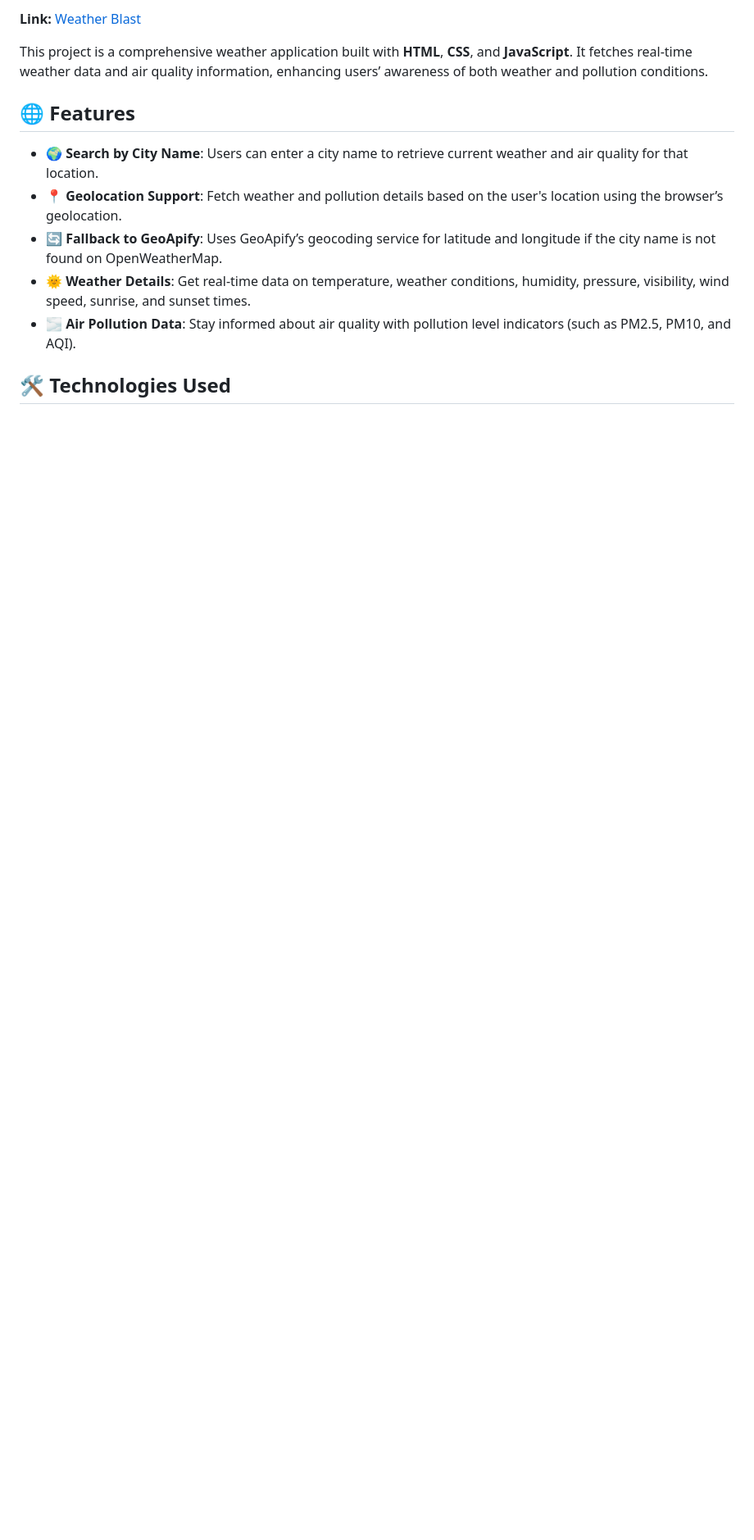
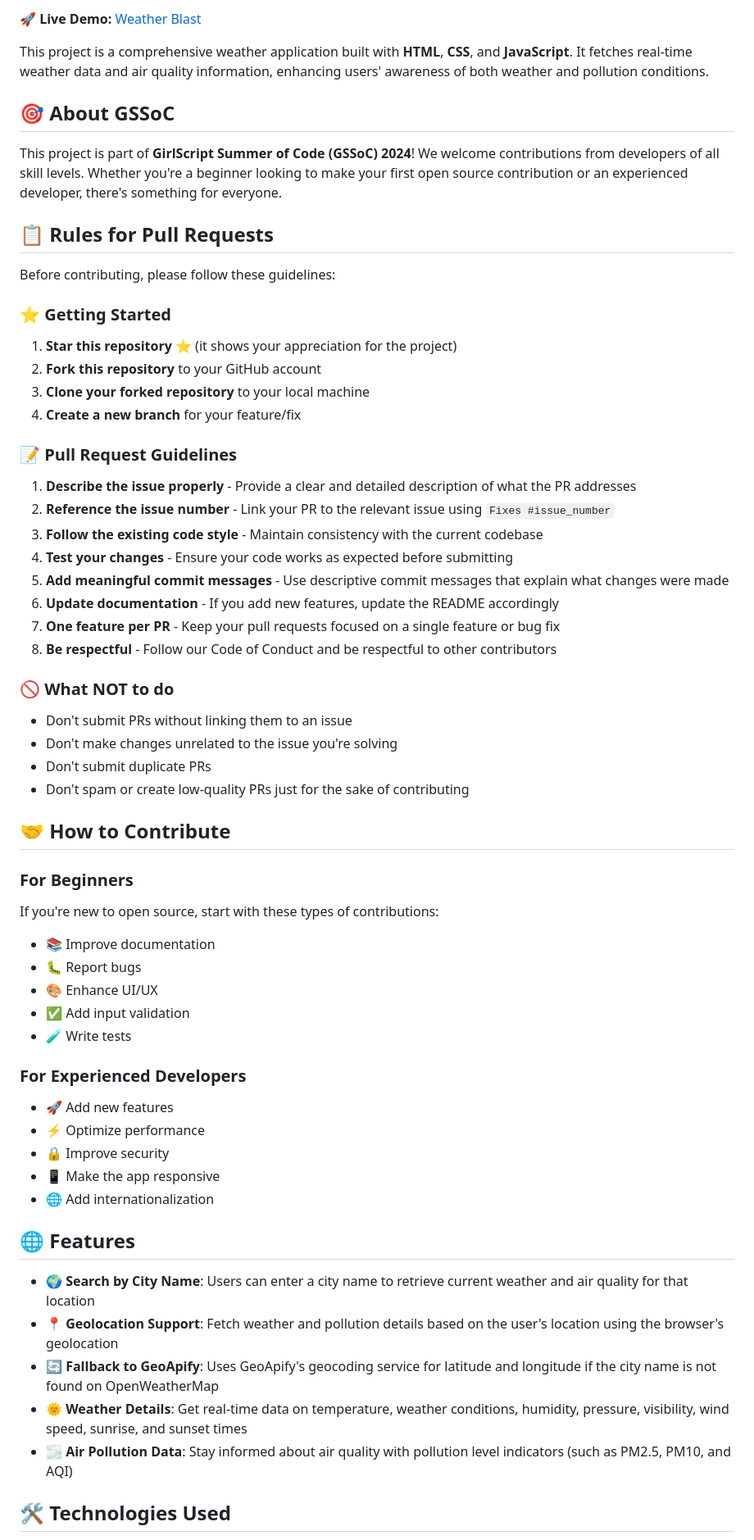
Before and after one commit to komalsathvik/Weather-Blast, a Markdown page: README.md, the part around one of its changes. Shown at 82% size. Drawn GitHub-style; blank space fills up the shorter version.

```diff
--- a/README.md
+++ b/README.md
@@ -3,15 +7,62 @@
 
-**Link:** [Weather Blast](https://weather-blast.netlify.app/)
+**🚀 Live Demo:** [Weather Blast](https://weather-blast.netlify.app/)
 
-This project is a comprehensive weather application built with **HTML**, **CSS**, and **JavaScript**. It fetches real-time weather data and air quality information, enhancing users’ awareness of both weather and pollution conditions.
+This project is a comprehensive weather application built with **HTML**, **CSS**, and **JavaScript**. It fetches real-time weather data and air quality information, enhancing users' awareness of both weather and pollution conditions.
+
+## 🎯 About GSSoC
+
+This project is part of **GirlScript Summer of Code (GSSoC) 2024**! We welcome contributions from developers of all skill levels. Whether you're a beginner looking to make your first open source contribution or an experienced developer, there's something for everyone.
+
+## 📋 Rules for Pull Requests
+
+Before contributing, please follow these guidelines:
+
+### ⭐ Getting Started
+1. **Star this repository** ⭐ (it shows your appreciation for the project)
+2. **Fork this repository** to your GitHub account
+3. **Clone your forked repository** to your local machine
+4. **Create a new branch** for your feature/fix
+
+### 📝 Pull Request Guidelines
+1. **Describe the issue properly** - Provide a clear and detailed description of what the PR addresses
+2. **Reference the issue number** - Link your PR to the relevant issue using `Fixes #issue_number`
+3. **Follow the existing code style** - Maintain consistency with the current codebase
+4. **Test your changes** - Ensure your code works as expected before submitting
+5. **Add meaningful commit messages** - Use descriptive commit messages that explain what changes were made
+6. **Update documentation** - If you add new features, update the README accordingly
+7. **One feature per PR** - Keep your pull requests focused on a single feature or bug fix
+8. **Be respectful** - Follow our Code of Conduct and be respectful to other contributors
+
+### 🚫 What NOT to do
+- Don't submit PRs without linking them to an issue
+- Don't make changes unrelated to the issue you're solving
+- Don't submit duplicate PRs
+- Don't spam or create low-quality PRs just for the sake of contributing
+
+## 🤝 How to Contribute
+
+### For Beginners
+If you're new to open source, start with these types of contributions:
+- 📚 Improve documentation
+- 🐛 Report bugs
+- 🎨 Enhance UI/UX
+- ✅ Add input validation
+- 🧪 Write tests
+
+### For Experienced Developers
+- 🚀 Add new features
+- ⚡ Optimize performance
+- 🔒 Improve security
+- 📱 Make the app responsive
+- 🌐 Add internationalization
 
 ## 🌐 Features
 
-- 🌍 **Search by City Name**: Users can enter a city name to retrieve current weather and air quality for that location.
-- 📍 **Geolocation Support**: Fetch weather and pollution details based on the user's location using the browser’s geolocation.
-- 🔄 **Fallback to GeoApify**: Uses GeoApify’s geocoding service for latitude and longitude if the city name is not found on OpenWeatherMap.
-- 🌞 **Weather Details**: Get real-time data on temperature, weather conditions, humidity, pressure, visibility, wind speed, sunrise, and sunset times.
-- 🌫️ **Air Pollution Data**: Stay informed about air quality with pollution level indicators (such as PM2.5, PM10, and AQI).
+- 🌍 **Search by City Name**: Users can enter a city name to retrieve current weather and air quality for that location
+- 📍 **Geolocation Support**: Fetch weather and pollution details based on the user's location using the browser's geolocation
+- 🔄 **Fallback to GeoApify**: Uses GeoApify's geocoding service for latitude and longitude if the city name is not found on OpenWeatherMap
+- 🌞 **Weather Details**: Get real-time data on temperature, weather conditions, humidity, pressure, visibility, wind speed, sunrise, and sunset times
+- 🌫️ **Air Pollution Data**: Stay informed about air quality with pollution level indicators (such as PM2.5, PM10, and AQI)
 
 ## 🛠️ Technologies Used
 
```
Also changed, not shown: other parts of README.md (+86 -28 lines).
